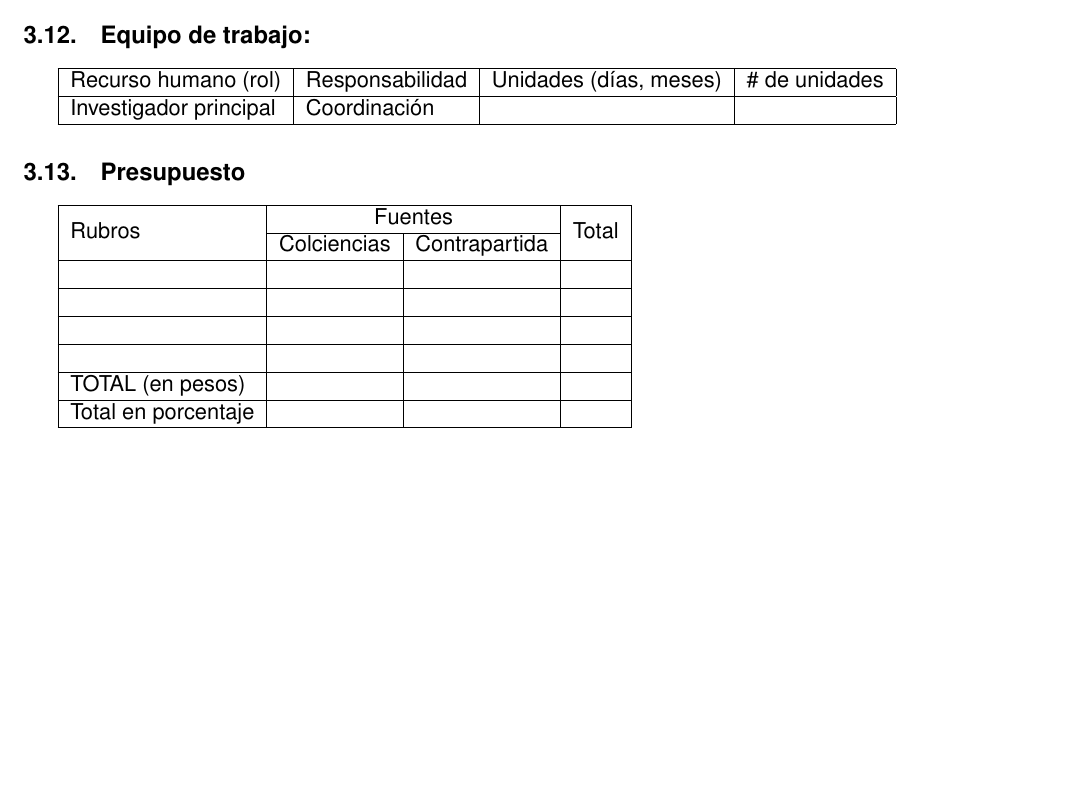
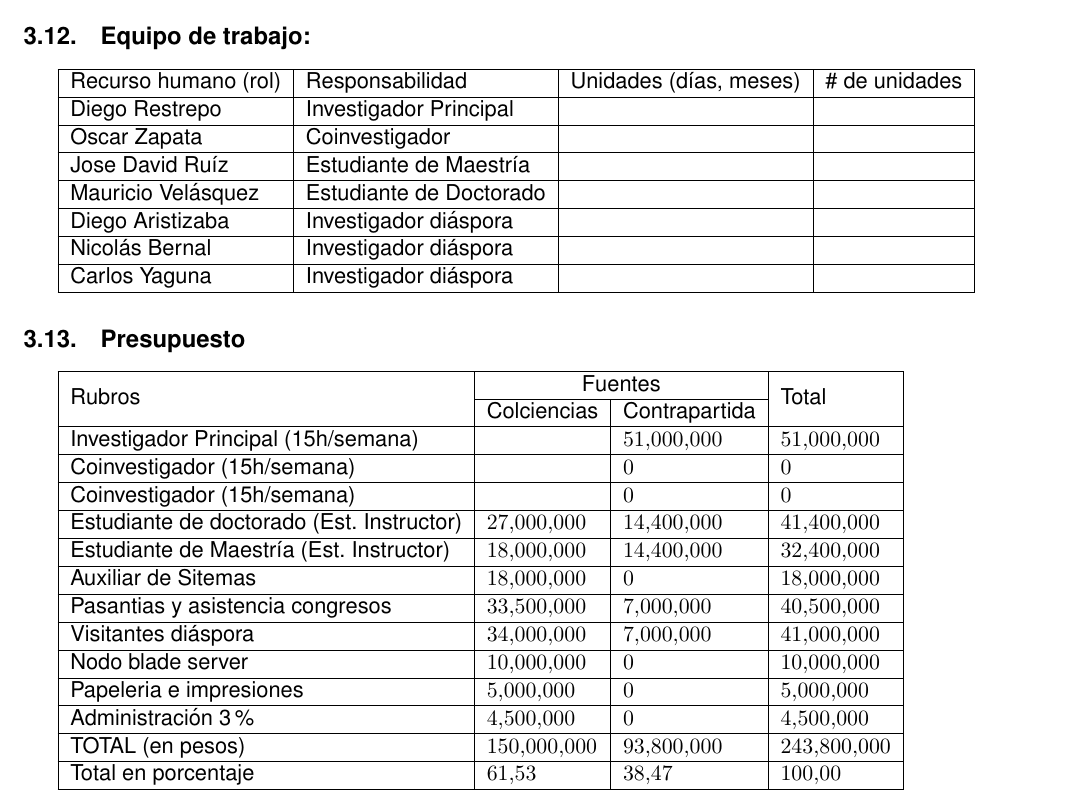
Before and after one commit to restrepo/diaspora, a LaTeX document (proyecto.tex, which reads informacion.tex): part of page 16 of 24, cut so that both start at the same text, the shorter picture padded with empty space. Compiled offline with pdfLaTeX; a missing bibliography style is replaced by a similar one.

Commit message:
Participantes y presupuesto
Una primera versión del presupuesto está en marcha,

Esta implemtentada como una hoja de cáculo de LaTeX con los paquetes
fb and numprint

```diff
--- a/informacion.tex
+++ b/informacion.tex
@@ -1147,7 +1147,13 @@ Duración máxima 18 meses
 \subsection{Equipo de trabajo:}
 \begin{tabular}{|l|l|l|l|}\hline
 Recurso humano (rol)& Responsabilidad& Unidades (días, meses)& \# de unidades\\\hline
-Investigador principal&Coordinación&&\\\hline
+Diego Restrepo&Investigador Principal&&\\\hline
+Oscar Zapata & Coinvestigador &&\\\hline
+Jose David Ruíz & Estudiante de Maestría && \\\hline
+Mauricio Velásquez & Estudiante de Doctorado &&\\\hline
+Diego Aristizaba & Investigador diáspora &&\\\hline
+Nicolás Bernal & Investigador diáspora &&\\\hline
+Carlos Yaguna & Investigador diáspora &&\\\hline
 \end{tabular}
 
 \subsection{Presupuesto}
@@ -1166,14 +1172,25 @@ Investigador principal&Coordinación&&\\\hline
 
 \end{instrucciones}
 \begin{tabular}{|l|l|l|l|}\hline
+\gdef\EFP#1{\FPeval\RR{clip(#1)}\numprint{\RR}}%%\EFP:eval #1
+\gdef\RFP#1#2{\FPeval\RR{clip(#2)}\FPround\RR\RR{#1}\RR}%%\RFP:#2rounded to#1
+%%\RR is the output of either \EFP or \RFP
   \multirow{2}{*}{Rubros}&\multicolumn{2}{c}{Fuentes}\vline&\multirow{2}{*}{Total}\\
   \cline{2-3} & Colciencias & Contrapartida & \\\hline
- & & &\\\hline
- & & &\\\hline
- & & &\\\hline
- & & &\\\hline
-TOTAL (en pesos) & & &\\\hline
-Total en porcentaje & & &\\\hline
+Investigador Principal (15h/semana)      &                              &$\EFP{51000000}\xdef\Cc{\RR}$&$\EFP{Cc}\xdef\Cd{\RR}$\\\hline
+Coinvestigador (15h/semana)              &                              &$\EFP{0}\xdef\Dc{\RR}$       &$\EFP{Dc}\xdef\Dd{\RR}$\\\hline
+Coinvestigador (15h/semana)              &                              &$\EFP{0}\xdef\Ec{\RR}$       &$\EFP{Ec}\xdef\Ed{\RR}$\\\hline
+Estudiante de doctorado (Est. Instructor)&$\EFP{27000000}\xdef\Fb{\RR}$ &$\EFP{14400000}\xdef\Fc{\RR}$&$\EFP{(Fb+Fc)}\xdef\Fd{\RR}$\\\hline
+Estudiante de Maestría (Est. Instructor) &$\EFP{18000000}\xdef\Gb{\RR}$ &$\EFP{14400000}\xdef\Gc{\RR}$&$\EFP{(Gb+Gc)}\xdef\Gd{\RR}$\\\hline
+Auxiliar de Sitemas                      &$\EFP{18000000}\xdef\Hb{\RR}$ &$\EFP{       0}\xdef\Hc{\RR}$&$\EFP{(Hb+Hc)}\xdef\Hd{\RR}$\\\hline
+Pasantias y asistencia congresos         &$\EFP{33500000}\xdef\Ib{\RR}$ &$\EFP{ 7000000}\xdef\Ic{\RR}$&$\EFP{(Ib+Ic)}\xdef\Id{\RR}$\\\hline
+Visitantes diáspora                      &$\EFP{34000000}\xdef\Jb{\RR}$ &$\EFP{ 7000000}\xdef\Jc{\RR}$&$\EFP{(Jb+Jc)}\xdef\Jd{\RR}$\\\hline
+Nodo blade server                        &$\EFP{10000000}\xdef\Kb{\RR}$ &$\EFP{       0}\xdef\Kc{\RR}$&$\EFP{(Kb+Kc)}\xdef\Kd{\RR}$\\\hline
+Papeleria e impresiones                  &$\EFP{ 5000000}\xdef\Lb{\RR}$ &$\EFP{       0}\xdef\Lc{\RR}$&$\EFP{(Lb+Lc)}\xdef\Ld{\RR}$\\\hline
+Administración 3\%                       &$\EFP{ 4500000}\xdef\Mb{\RR}$ &$\EFP{       0}\xdef\Mc{\RR}$&$\EFP{(Mb+Mc)}\xdef\Md{\RR}$\\\hline
+TOTAL (en pesos) &$\EFP{(Fb+Gb+Hb+Ib+Jb+Kb+Lb+Mb)}\xdef\Yb{\RR}$ &$\EFP{(Cc+Dc+Ec+Fc+Gc+Hc+Ic+Jc+Kc+Lc+Mc)}\xdef\Yc{\RR}$%
+                 &$\EFP{(Cd+Dd+Ed+Fd+Gd+Hd+Id+Jd+Kd+Ld+Md)}\xdef\Yd{\RR}$\\\hline
+Total en porcentaje &$\RFP{2}{(Yb/Yd)*100}\xdef\Zb{\RR}$ &$\RFP{2}{(Yc/Yd)*100}\xdef\Zb{\RR}$ &$\RFP{2}{(Yd/Yd)*100}\xdef\Zb{\RR}$\\\hline
 \end{tabular}
 
 \subsection{Plan de acción.}
--- a/proyecto.tex
+++ b/proyecto.tex
@@ -25,7 +25,11 @@
 \usepackage{tabularx}
 
 
+%%LaTeX spreadsheet
 \usepackage[nomessages]{fp}
+\usepackage{numprint}
+\npthousandsep{,}
+%%%%%%%%%%%%%%%%
 \usepackage{cancel}
 \usepackage[colorlinks=true]{hyperref}
 %\usepackage[square,numbers]{natbib}
```
Also changed, not shown: proyecto.tex (2 more changed lines).
